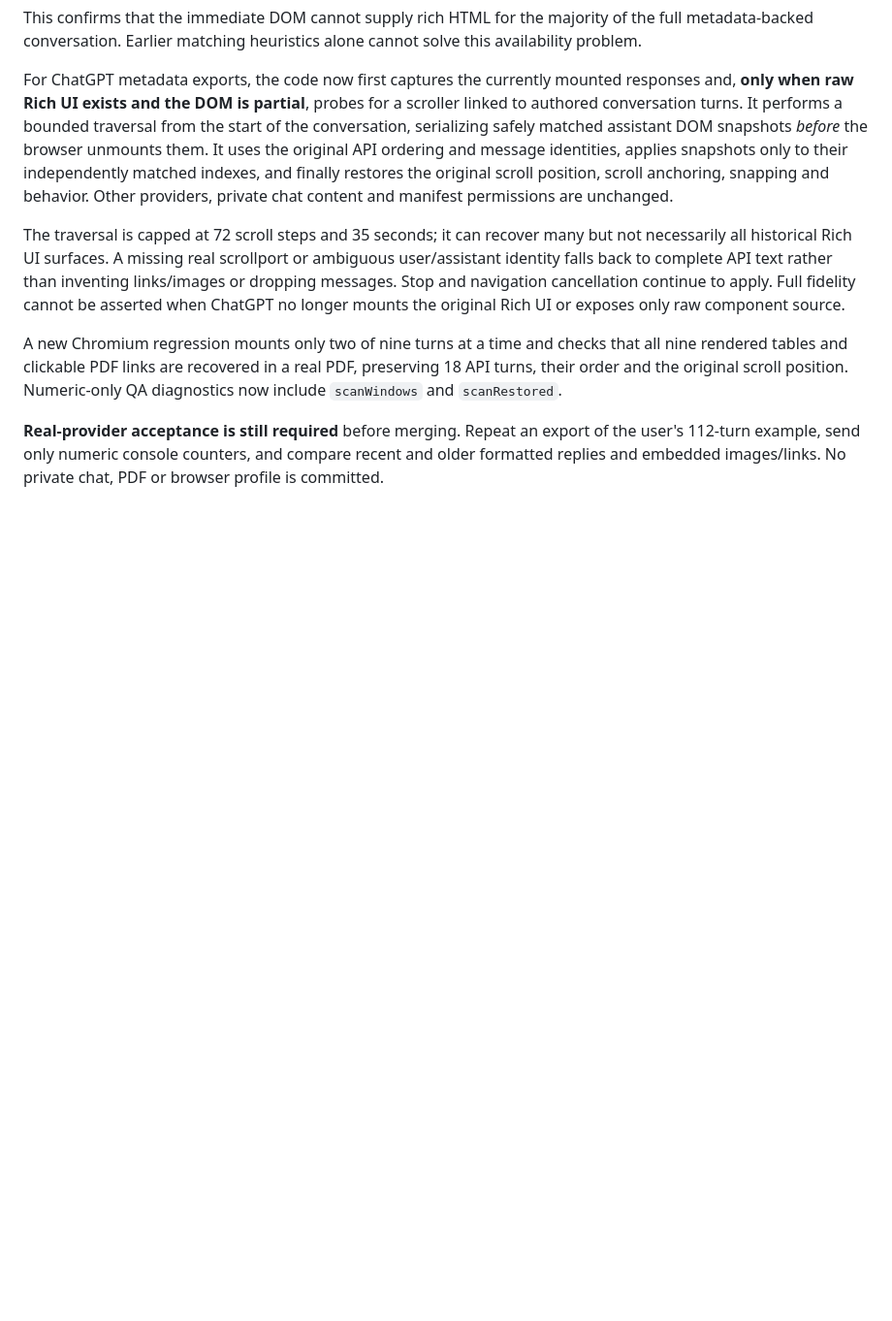
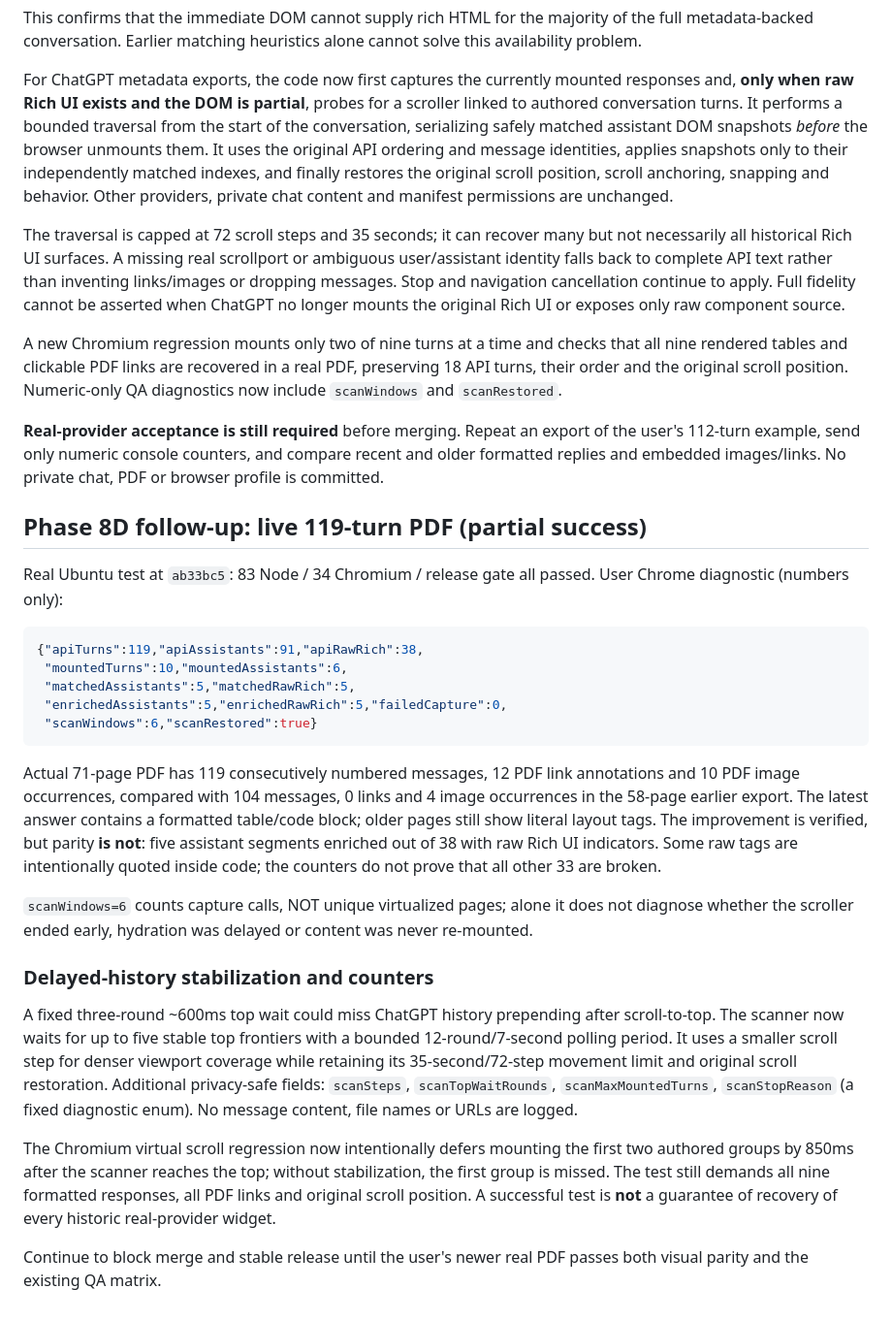
Before and after one commit to AliAmini93/ChatFolio, a Markdown page: docs/qa/phase8c-chatgpt-attachment-rich-ui.md, the part around the change. Shown at 97% size. GitHub-like rendering; blank space fills up the shorter version.

Commit message:
docs(qa): verify 119-turn real PDF and document delayed-prepend guard

````diff
--- a/docs/qa/phase8c-chatgpt-attachment-rich-ui.md
+++ b/docs/qa/phase8c-chatgpt-attachment-rich-ui.md
@@ -166,3 +166,51 @@ original scroll position. Numeric-only QA diagnostics now include
 an export of the user's 112-turn example, send only numeric console
 counters, and compare recent and older formatted replies and embedded
 images/links. No private chat, PDF or browser profile is committed.
+
+## Phase 8D follow-up: live 119-turn PDF (partial success)
+
+Real Ubuntu test at `ab33bc5`: 83 Node / 34 Chromium / release gate
+all passed. User Chrome diagnostic (numbers only):
+
+```json
+{"apiTurns":119,"apiAssistants":91,"apiRawRich":38,
+ "mountedTurns":10,"mountedAssistants":6,
+ "matchedAssistants":5,"matchedRawRich":5,
+ "enrichedAssistants":5,"enrichedRawRich":5,"failedCapture":0,
+ "scanWindows":6,"scanRestored":true}
+```
+
+Actual 71-page PDF has 119 consecutively numbered messages, 12 PDF
+link annotations and 10 PDF image occurrences, compared with 104 messages,
+0 links and 4 image occurrences in the 58-page earlier export. The latest
+answer contains a formatted table/code block; older pages still show
+literal layout tags. The improvement is verified, but parity **is not**:
+five assistant segments enriched out of 38 with raw Rich UI indicators.
+Some raw tags are intentionally quoted inside code; the counters do
+not prove that all other 33 are broken.
+
+`scanWindows=6` counts capture calls, NOT unique virtualized pages;
+alone it does not diagnose whether the scroller ended early, hydration
+was delayed or content was never re-mounted.
+
+### Delayed-history stabilization and counters
+
+A fixed three-round ~600ms top wait could miss ChatGPT history
+prepending after scroll-to-top. The scanner now waits for up to five
+stable top frontiers with a bounded 12-round/7-second polling period.
+It uses a smaller scroll step for denser viewport coverage while
+retaining its 35-second/72-step movement limit and original scroll
+restoration. Additional privacy-safe fields:
+`scanSteps`, `scanTopWaitRounds`, `scanMaxMountedTurns`,
+`scanStopReason` (a fixed diagnostic enum). No message content,
+file names or URLs are logged.
+
+The Chromium virtual scroll regression now intentionally defers
+mounting the first two authored groups by 850ms after the scanner
+reaches the top; without stabilization, the first group is missed.
+The test still demands all nine formatted responses, all PDF links
+and original scroll position. A successful test is **not** a guarantee
+of recovery of every historic real-provider widget.
+
+Continue to block merge and stable release until the user's newer
+real PDF passes both visual parity and the existing QA matrix.
````
